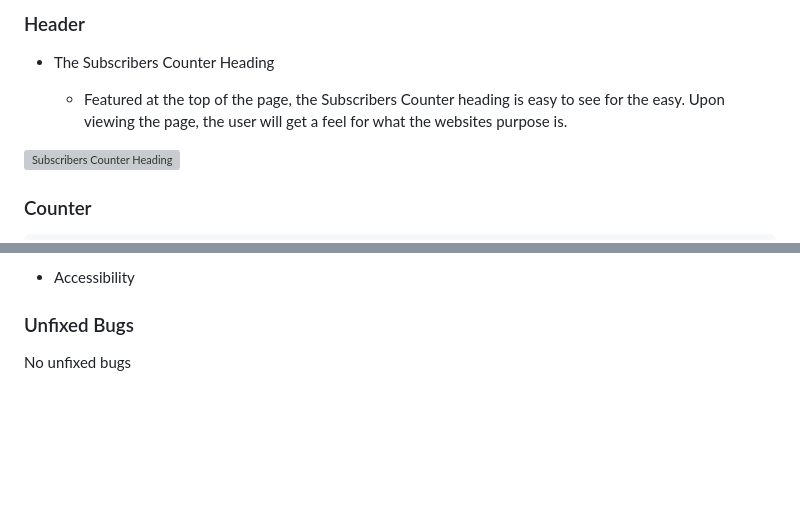
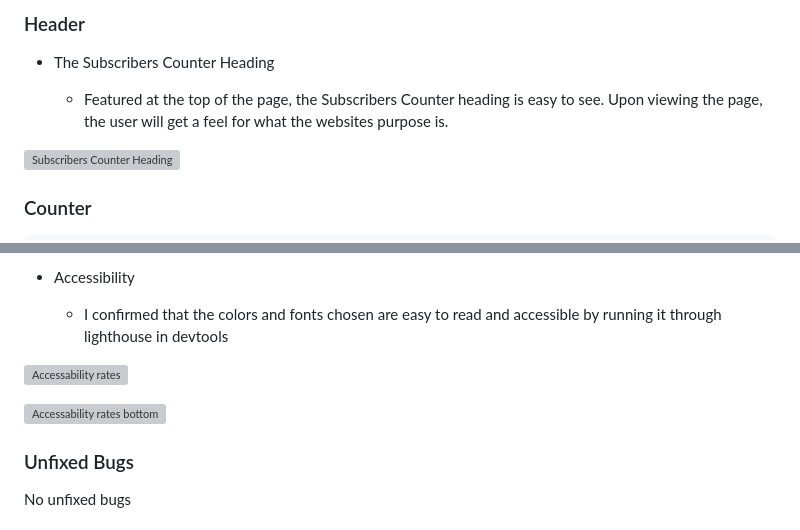
Before and after one commit to feffjorn/subscribers-counter, a Markdown page: README.md, 2 parts joined by grey strips. GitHub-like rendering; blank space fills up the shorter version; grey boxes are pictures that could not be loaded.

Commit message:
Add accessibility rates to README.md

```diff
--- a/README.md
+++ b/README.md
@@ -11,7 +11,7 @@ These special events include subathons, spin wheel evenings and other viewer com
 
 - The Subscribers Counter Heading
 
-    - Featured at the top of the page, the Subscribers Counter heading is easy to see for the easy. Upon viewing the page, the user will get a feel for what the websites purpose is.
+    - Featured at the top of the page, the Subscribers Counter heading is easy to see. Upon viewing the page, the user will get a feel for what the websites purpose is.
 
 ![Subscribers Counter Heading](https://fekadon.github.io/subscribers-counter/media/subscriber_counter_heading.png)
 
@@ -55,6 +55,11 @@ These special events include subathons, spin wheel evenings and other viewer com
         - The most complex function has a cyclomatic complexity value of 1 while the median is 1.
 
 - Accessibility
+    - I confirmed that the colors and fonts chosen are easy to read and accessible by running it through lighthouse in devtools
+
+![Accessability rates](https://fekadon.github.io/subscribers-counter/media/accessability_rates.png)
+
+![Accessability rates bottom](https://fekadon.github.io/subscribers-counter/media/accessability_bottom.png)
 
 ### Unfixed Bugs
 
```
